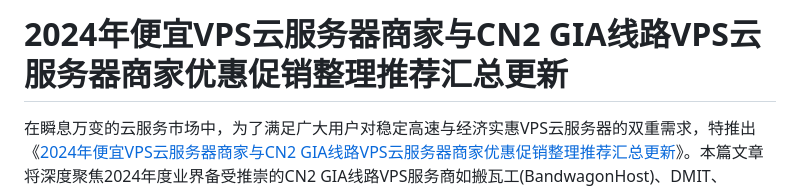
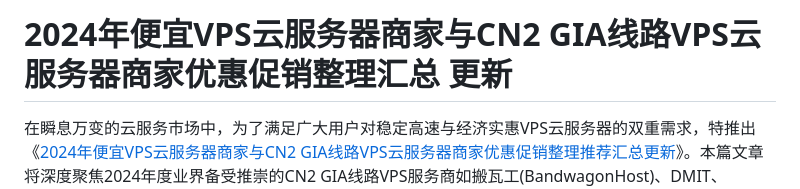
Before and after one commit to vps59/vps59.github.io, a Markdown page: README.md, the part around the change. Drawn GitHub-style.

```diff
--- a/README.md
+++ b/README.md
@@ -1,4 +1,4 @@
-# 2024年便宜VPS云服务器商家与CN2 GIA线路VPS云服务器商家优惠促销整理推荐汇总更新
+# 2024年便宜VPS云服务器商家与CN2 GIA线路VPS云服务器商家优惠促销整理汇总 更新
 在瞬息万变的云服务市场中，为了满足广大用户对稳定高速与经济实惠VPS云服务器的双重需求，特推出《[2024年便宜VPS云服务器商家与CN2 GIA线路VPS云服务器商家优惠促销整理推荐汇总更新](https://vps59.github.io/)》。本篇文章将深度聚焦2024年度业界备受推崇的CN2 GIA线路VPS服务商如搬瓦工(BandwagonHost)、DMIT、HostDare、GigsGigsCloud和AkkoCloud等，详尽剖析各商家的产品特性、数据中心分布、网络线路优势及支付方式，并实时追踪其最新的优惠活动与促销策略。同时，针对寻求性价比极高且性能稳定的普通VPS云服务器用户，我们也将同步更新EthernetServers、CloudCone、RackNerd、DesiVPS以及HostEONS等知名商家的优惠促销信息。本篇指南将持续维护并定期更新，旨在为读者提供一站式、全方位的2024年VPS选购参考，助您在海量信息中精准把握优质VPS资源，实现高效能、低成本的云端部署方案。鉴于文章内容丰富，请读者依据目录进行便捷查阅与参考。
 
 下面将为您梳理2024年CN2 GIA线路VPS云服务器商家和便宜VPS云服务器商家的优惠促销信息，帮助您在众多的商家中做出最佳的选择。**本文长期更新中**
```
